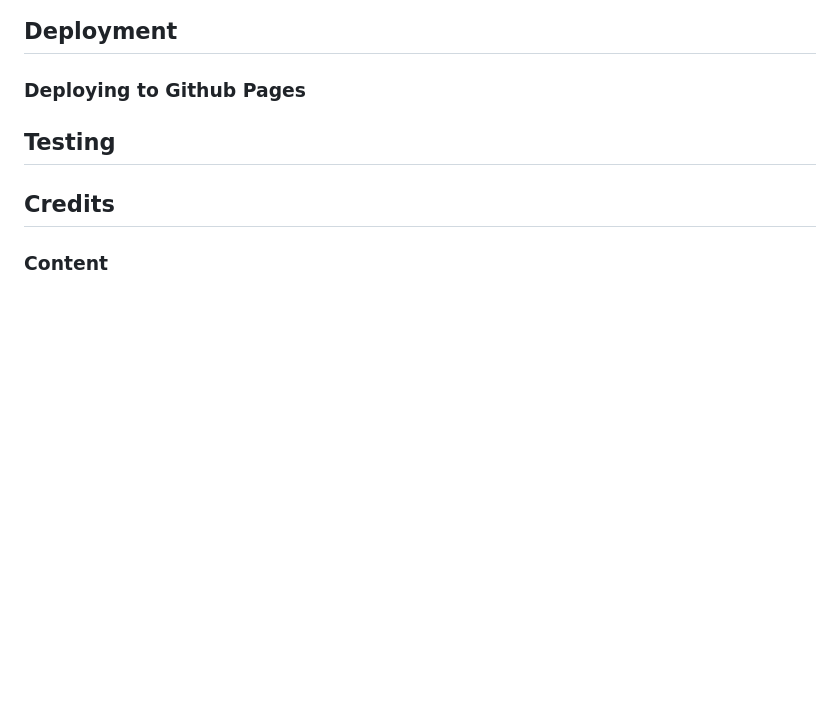
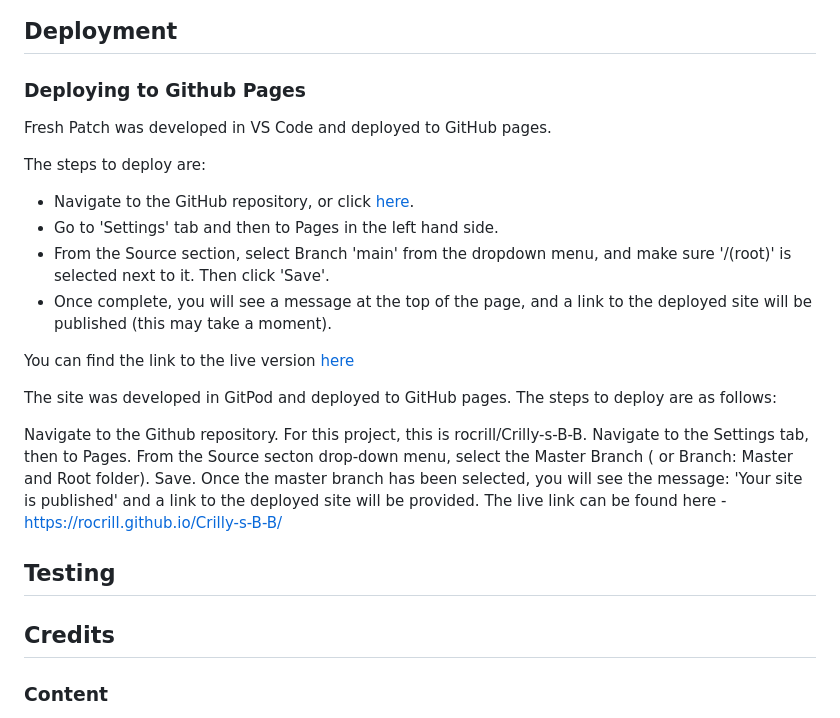
Before and after one commit to LcodeM/fresh_patch_v2, a Markdown page: README.md, the part around the change. GitHub-like rendering; blank space fills up the shorter version.

Commit message:
Add content to site structure and deployment sections

```diff
--- a/README.md
+++ b/README.md
@@ -104,6 +104,27 @@ Fresh Patch has 4 pages in total, 3 that are navigatable by the user through but
 
 ### Deploying to Github Pages
 
+Fresh Patch was developed in VS Code and deployed to GitHub pages.
+
+The steps to deploy are:
+
+- Navigate to the GitHub repository, or click <a href="https://github.com/LcodeM/fresh_patch_v2">here</a>.
+- Go to 'Settings' tab and then to Pages in the left hand side.
+- From the Source section, select Branch 'main' from the dropdown menu, and make sure '/(root)' is selected next to it. Then click 'Save'.
+- Once complete, you will see a message at the top of the page, and a link to the deployed site will be published (this may take a moment).
+
+You can find the link to the live version <a href="https://lcodem.github.io/fresh_patch_v2/">here</a>
+
+The site was developed in GitPod and deployed to GitHub pages. The steps to deploy are as follows:
+
+Navigate to the Github repository. For this project, this is rocrill/Crilly-s-B-B.
+Navigate to the Settings tab, then to Pages.
+From the Source secton drop-down menu, select the Master Branch ( or Branch: Master and Root folder). Save.
+Once the master branch has been selected, you will see the message: 'Your site is published' and a link to the deployed site will be provided.
+The live link can be found here - https://rocrill.github.io/Crilly-s-B-B/
+
+
+
 ## Testing
 
 ## Credits
```
